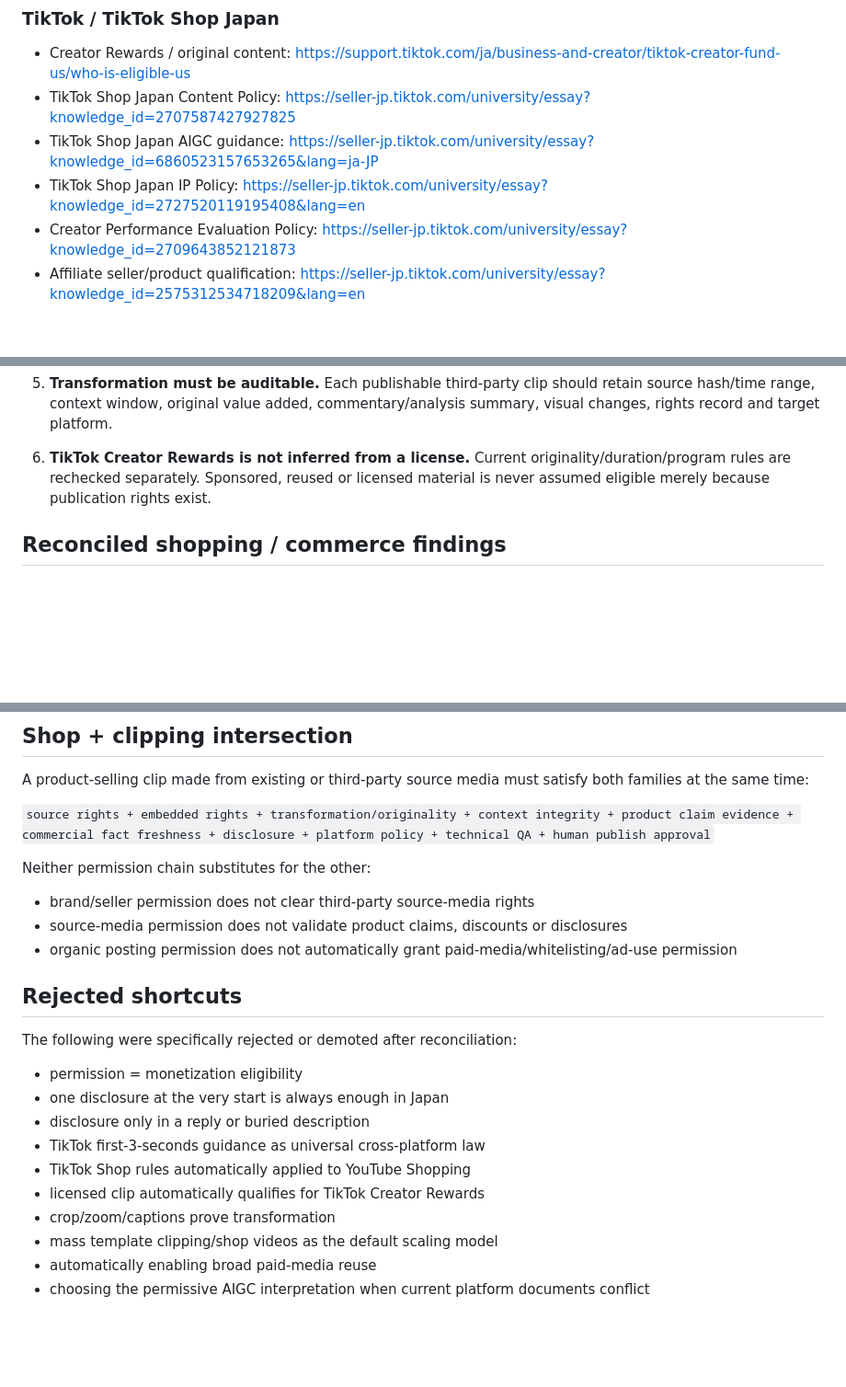
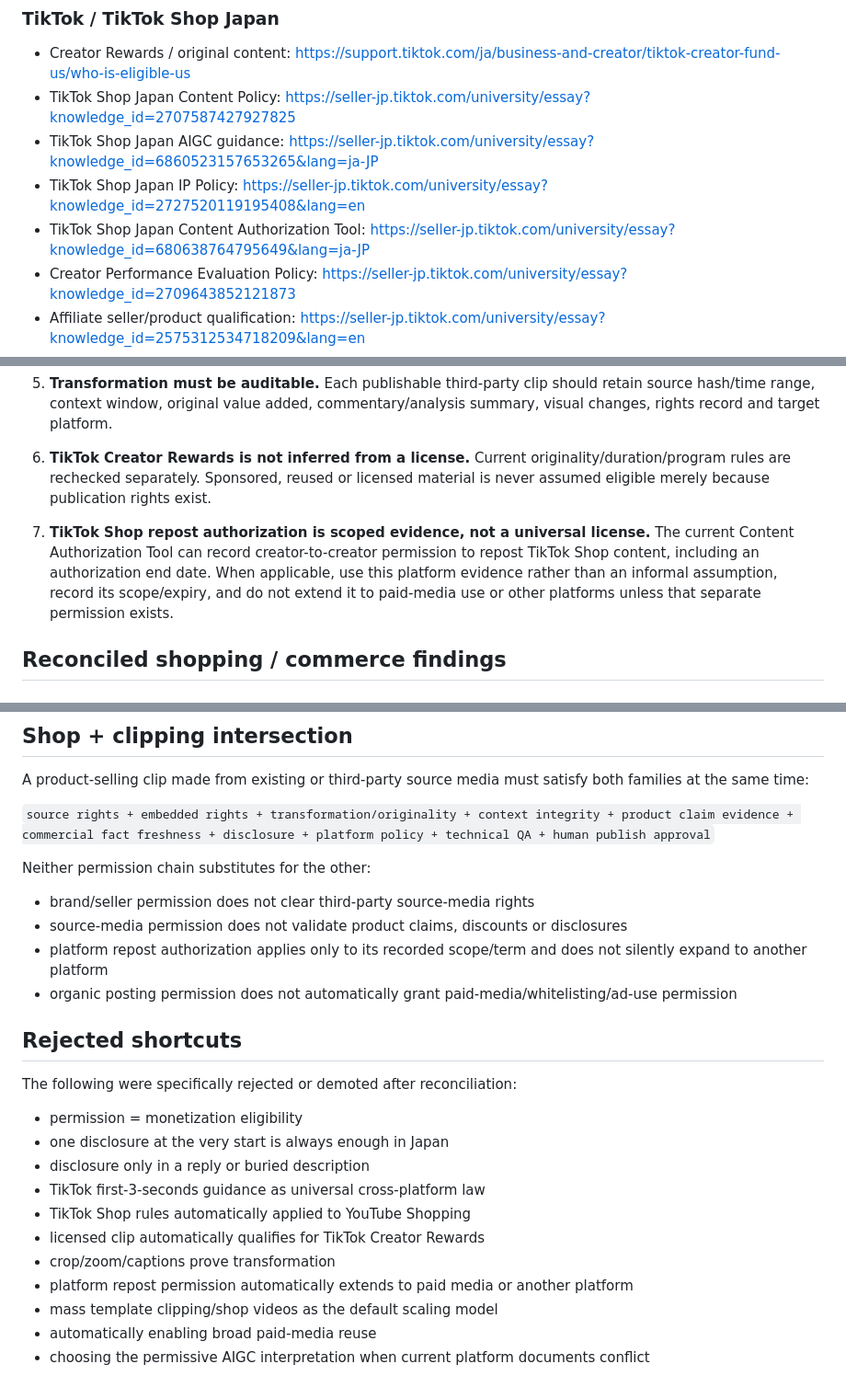
Before and after one commit to nyu1791-collab/hf-site-agent, a Markdown page: docs/COMMERCE_CLIPPING_PRECISION_REFRESH_2026-09-15.md, 3 parts joined by grey strips. Shown at 92% size. GitHub-like rendering; blank space fills up the shorter version.

Commit message:
docs: include current TikTok Shop repost authorization evidence

```diff
--- a/docs/COMMERCE_CLIPPING_PRECISION_REFRESH_2026-09-15.md
+++ b/docs/COMMERCE_CLIPPING_PRECISION_REFRESH_2026-09-15.md
@@ -32,6 +32,7 @@ Current primary/official sources were prioritized over creator folklore and AI r
 - TikTok Shop Japan Content Policy: https://seller-jp.tiktok.com/university/essay?knowledge_id=2707587427927825
 - TikTok Shop Japan AIGC guidance: https://seller-jp.tiktok.com/university/essay?knowledge_id=6860523157653265&lang=ja-JP
 - TikTok Shop Japan IP Policy: https://seller-jp.tiktok.com/university/essay?knowledge_id=2727520119195408&lang=en
+- TikTok Shop Japan Content Authorization Tool: https://seller-jp.tiktok.com/university/essay?knowledge_id=680638764795649&lang=ja-JP
 - Creator Performance Evaluation Policy: https://seller-jp.tiktok.com/university/essay?knowledge_id=2709643852121873
 - Affiliate seller/product qualification: https://seller-jp.tiktok.com/university/essay?knowledge_id=2575312534718209&lang=en
 - Shop Ads creator authorization / commission: https://seller-jp.tiktok.com/university/essay?knowledge_id=1192106471966480&lang=ja-JP
@@ -66,6 +67,8 @@ The existing clipping policy was fundamentally correct and is retained:
 5. **Transformation must be auditable.** Each publishable third-party clip should retain source hash/time range, context window, original value added, commentary/analysis summary, visual changes, rights record and target platform.
 
 6. **TikTok Creator Rewards is not inferred from a license.** Current originality/duration/program rules are rechecked separately. Sponsored, reused or licensed material is never assumed eligible merely because publication rights exist.
+
+7. **TikTok Shop repost authorization is scoped evidence, not a universal license.** The current Content Authorization Tool can record creator-to-creator permission to repost TikTok Shop content, including an authorization end date. When applicable, use this platform evidence rather than an informal assumption, record its scope/expiry, and do not extend it to paid-media use or other platforms unless that separate permission exists.
 
 ## Reconciled shopping / commerce findings
 
@@ -110,6 +113,7 @@ Neither permission chain substitutes for the other:
 
 - brand/seller permission does not clear third-party source-media rights
 - source-media permission does not validate product claims, discounts or disclosures
+- platform repost authorization applies only to its recorded scope/term and does not silently expand to another platform
 - organic posting permission does not automatically grant paid-media/whitelisting/ad-use permission
 
 ## Rejected shortcuts
@@ -123,6 +127,7 @@ The following were specifically rejected or demoted after reconciliation:
 - TikTok Shop rules automatically applied to YouTube Shopping
 - licensed clip automatically qualifies for TikTok Creator Rewards
 - crop/zoom/captions prove transformation
+- platform repost permission automatically extends to paid media or another platform
 - mass template clipping/shop videos as the default scaling model
 - automatically enabling broad paid-media reuse
 - choosing the permissive AIGC interpretation when current platform documents conflict
```
